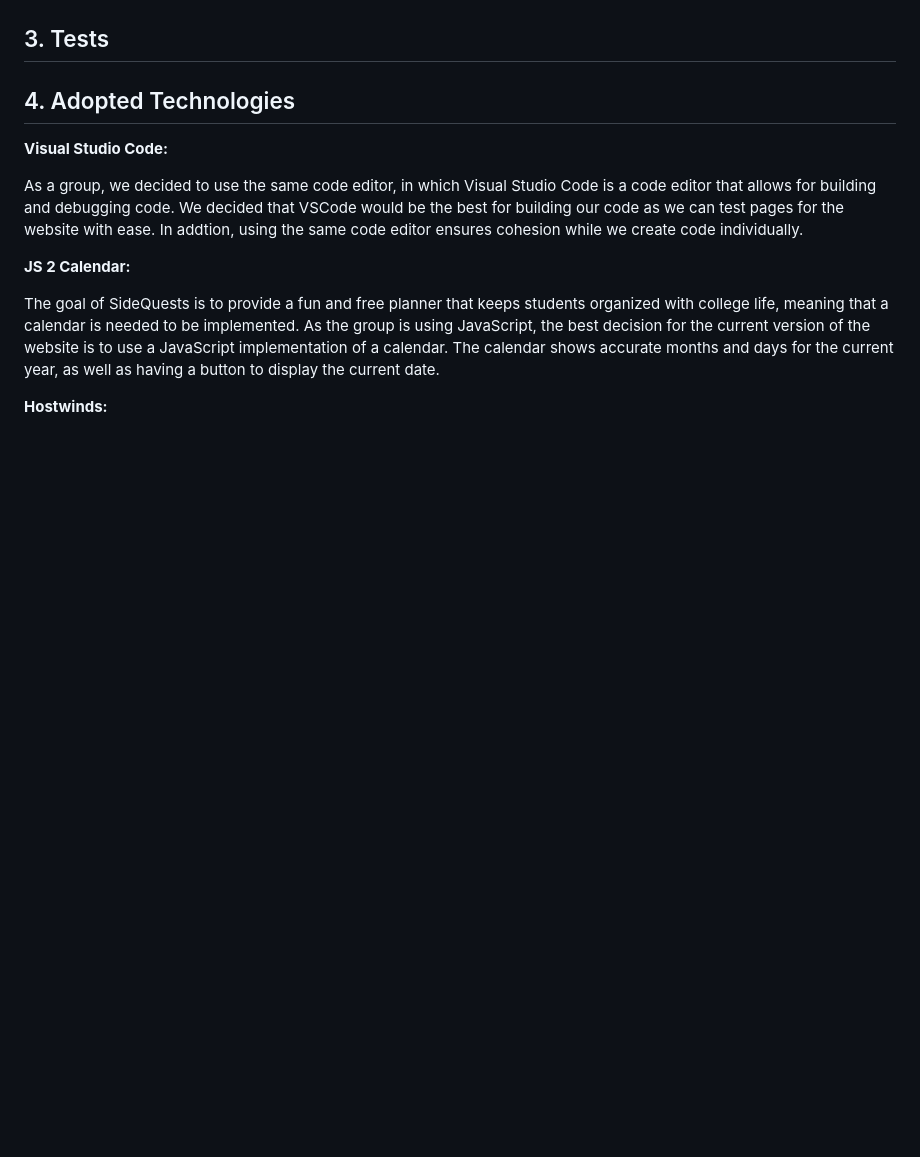
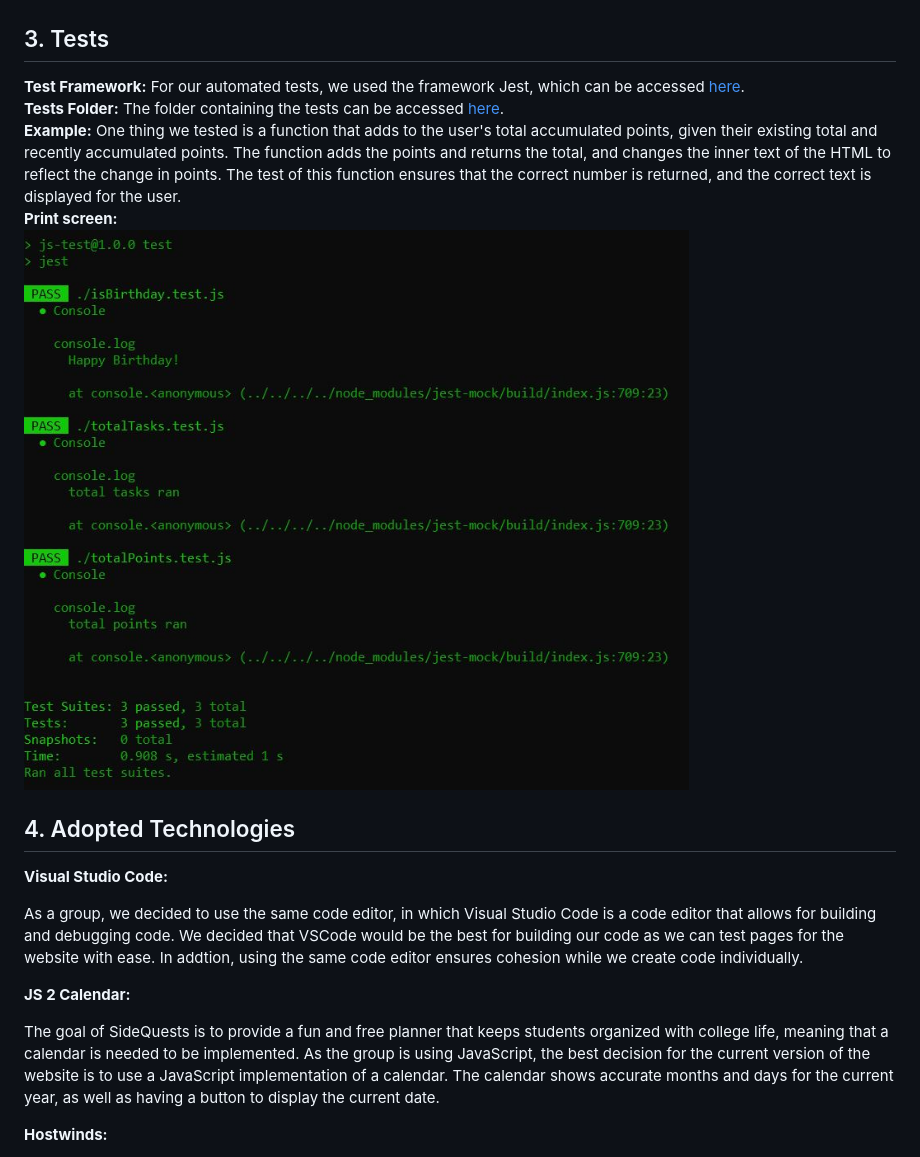
Before and after one commit to cs386-03/SideQuests, a Markdown page: Documentation/Implementation_1.md, the part around the change. GitHub-like rendering; pictures changed too: Documentation/TestResults.JPG (added); blank space fills up the shorter version.

Commit message:
wrote D4 Part 3

```diff
--- a/Documentation/Implementation_1.md
+++ b/Documentation/Implementation_1.md
@@ -49,6 +49,11 @@ https://github.com/cs386-03/SideQuests
 ![TO-DO list](TODO_listSS.png)
 
 ## 3. Tests
+**Test Framework:** For our automated tests, we used the framework Jest, which can be accessed [here](https://jestjs.io/docs/getting-started). \
+**Tests Folder:** The folder containing the tests can be accessed [here](https://github.com/cs386-03/SideQuests/tree/main/Tests). \
+**Example:** One thing we tested is a function that adds to the user's total accumulated points, given their existing total and recently accumulated points. The function adds the points and returns the total, and changes the inner text of the HTML to reflect the change in points. The test of this function ensures that the correct number is returned, and the correct text is displayed for the user. \
+**Print screen:** \
+![Test Results](TestResults.JPG)
 
 ## 4. Adopted Technologies
 **Visual Studio Code:**
```
